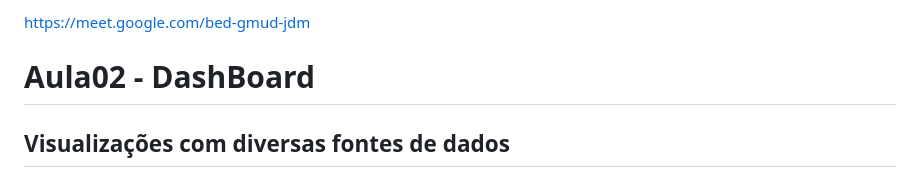
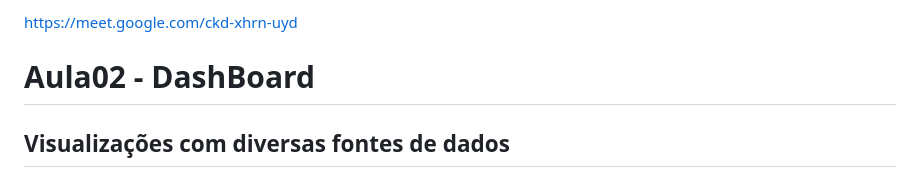
Before and after one commit to robsonbsouzaa/2025, a Markdown page: Power BI/aula02/README.md, the part around the change. GitHub-like rendering.

```diff
--- a/Power BI/aula02/README.md
+++ b/Power BI/aula02/README.md
@@ -1,4 +1,4 @@
-https://meet.google.com/bed-gmud-jdm
+https://meet.google.com/ckd-xhrn-uyd
 
 
 # Aula02 - DashBoard
```
